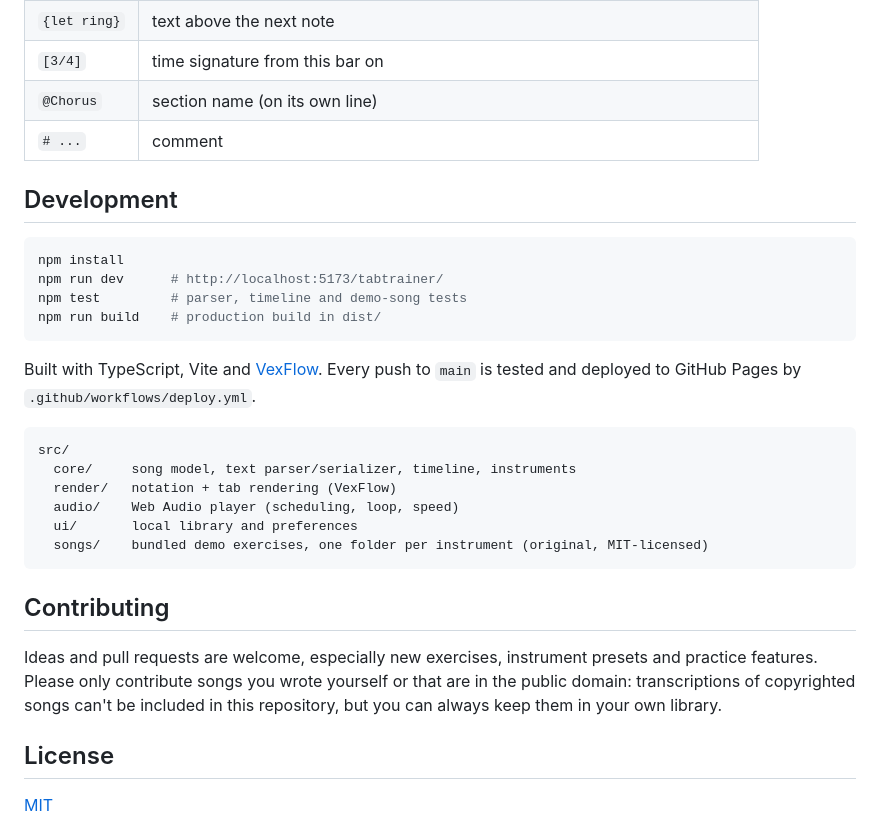
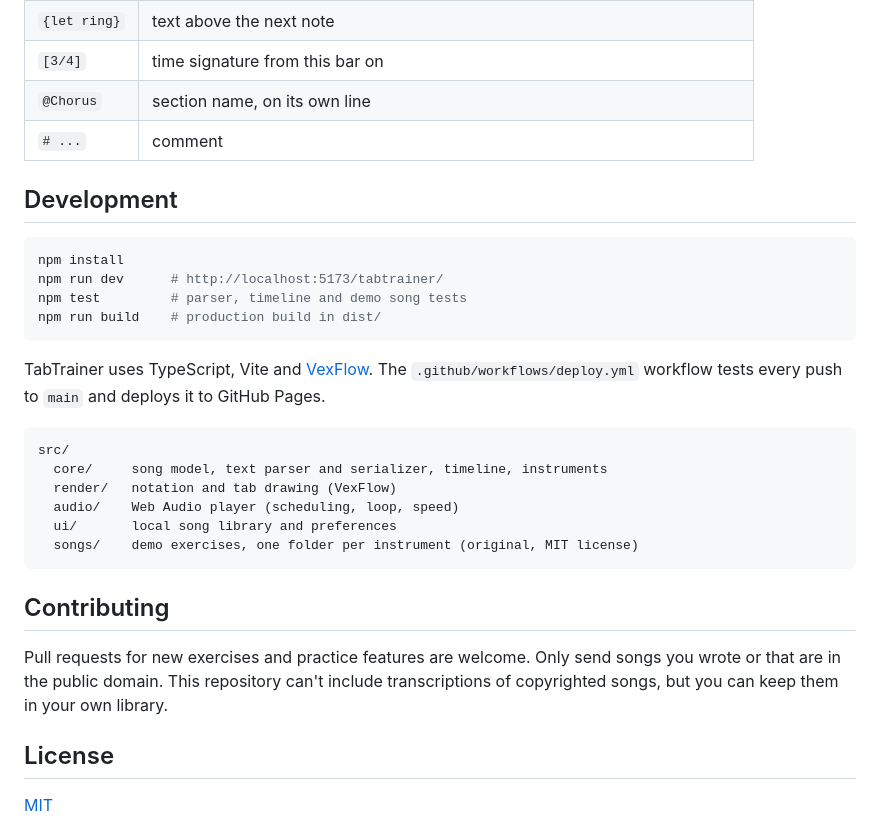
Before and after one commit to Chemaclass/tabtrainer, a Markdown page: README.md, the part around one of its changes. GitHub-like rendering.

````diff
--- a/README.md
+++ b/README.md
@@ -48,7 +48,7 @@ time: 4/4
 | `"Am7"` | chord name above the next note |
 | `{let ring}` | text above the next note |
 | `[3/4]` | time signature from this bar on |
-| `@Chorus` | section name (on its own line) |
+| `@Chorus` | section name, on its own line |
 | `# ...` | comment |
 
 ## Development
@@ -56,24 +56,24 @@ time: 4/4
 ```bash
 npm install
 npm run dev      # http://localhost:5173/tabtrainer/
-npm test         # parser, timeline and demo-song tests
+npm test         # parser, timeline and demo song tests
 npm run build    # production build in dist/
 ```
 
-Built with TypeScript, Vite and [VexFlow](https://www.vexflow.com/). Every push to `main` is tested and deployed to GitHub Pages by `.github/workflows/deploy.yml`.
+TabTrainer uses TypeScript, Vite and [VexFlow](https://www.vexflow.com/). The `.github/workflows/deploy.yml` workflow tests every push to `main` and deploys it to GitHub Pages.
 
 ```
 src/
-  core/     song model, text parser/serializer, timeline, instruments
-  render/   notation + tab rendering (VexFlow)
+  core/     song model, text parser and serializer, timeline, instruments
+  render/   notation and tab drawing (VexFlow)
   audio/    Web Audio player (scheduling, loop, speed)
-  ui/       local library and preferences
-  songs/    bundled demo exercises, one folder per instrument (original, MIT-licensed)
+  ui/       local song library and preferences
+  songs/    demo exercises, one folder per instrument (original, MIT license)
 ```
 
 ## Contributing
 
-Ideas and pull requests are welcome, especially new exercises, instrument presets and practice features. Please only contribute songs you wrote yourself or that are in the public domain: transcriptions of copyrighted songs can't be included in this repository, but you can always keep them in your own library.
+Pull requests for new exercises and practice features are welcome. Only send songs you wrote or that are in the public domain. This repository can't include transcriptions of copyrighted songs, but you can keep them in your own library.
 
 ## License
 
````
Also changed, not shown: other parts of README.md (+17 -17 lines), docs/screenshot.png, 7 other files.
